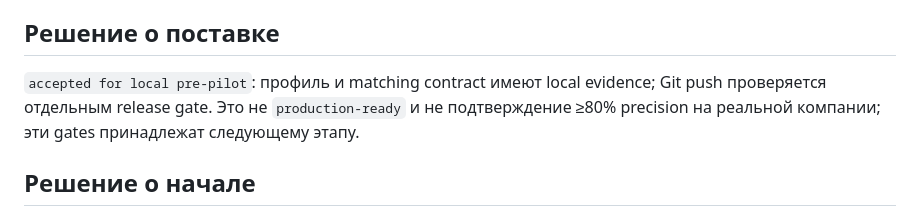
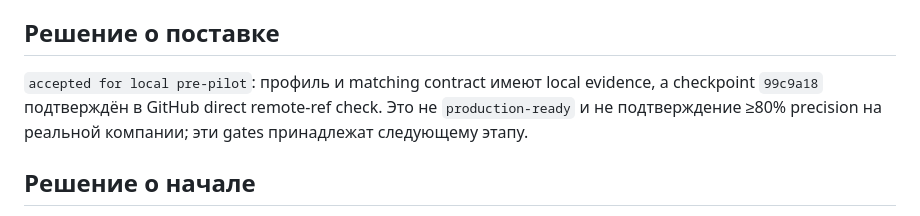
Before and after one commit to TBWTK/TenderPulse, a Markdown page: docs/AUDIT.md, the part around the change. Rendered like a GitHub page.

```diff
--- a/docs/AUDIT.md
+++ b/docs/AUDIT.md
@@ -115,8 +115,8 @@ attachment contract остаётся explicit unknown; adapter запрещён
 
 ## Решение о поставке
 
-`accepted for local pre-pilot`: профиль и matching contract имеют local evidence; Git push проверяется
-отдельным release gate. Это не `production-ready` и не
+`accepted for local pre-pilot`: профиль и matching contract имеют local evidence, а checkpoint
+`99c9a18` подтверждён в GitHub direct remote-ref check. Это не `production-ready` и не
 подтверждение ≥80% precision на реальной компании; эти gates принадлежат следующему этапу.
 
 ## Решение о начале
```
Also changed, not shown: docs/QUALITY.md (+3 -1 lines), docs/STATE.md (+5 -3 lines).
